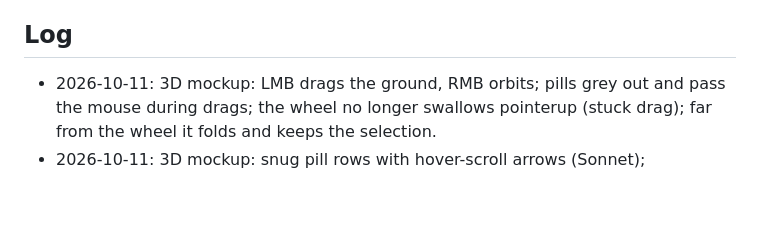
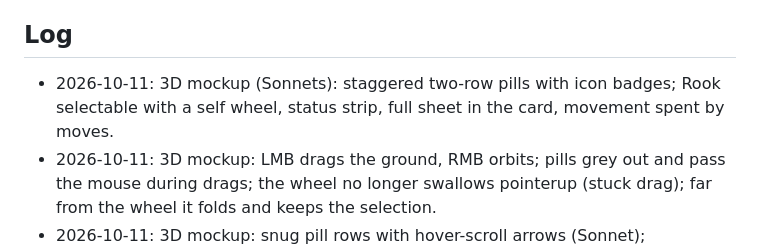
Before and after one commit to FourFlames/tactical-dnd, a Markdown page: docs/HANDOFF.md, the part around the change. GitHub-like rendering; blank space fills up the shorter version.

Commit message:
HANDOFF: log the pill rows and the player doc
Co-Authored-By: Claude Opus 5.5 <noreply@anthropic.com>

```diff
--- a/docs/HANDOFF.md
+++ b/docs/HANDOFF.md
@@ -32,6 +32,7 @@ The baton for short sessions. **Read this file and nothing else up front.** Then
 8. [ ] **One Warren map + 3D looks**: bridge + new entryway + caves in one `goblin-warren.json` (old ones go to `encounters/old/`); pad ragged rows with rock; in 3D, rock masses for wall cells with no floor neighbour, a backdrop past the map edge, chasm depth. Ref: plan Phase 3.
 
 ## Log
+- 2026-10-11: 3D mockup (Sonnets): staggered two-row pills with icon badges; Rook selectable with a self wheel, status strip, full sheet in the card, movement spent by moves.
 - 2026-10-11: 3D mockup: LMB drags the ground, RMB orbits; pills grey out and pass the mouse during drags; the wheel no longer swallows pointerup (stuck drag); far from the wheel it folds and keeps the selection.
 - 2026-10-11: 3D mockup: snug pill rows with hover-scroll arrows (Sonnet); hover/click by screen-space ellipses scored on the fly ("hit areas" toggle shows them).
 - 2026-10-11: 3D mockup: pip wheel replaces the pie (direction-aimed, body stays visible); world-space stems dashed when hidden, order-keeping pills; Bar mode toggle (Sonnet).
```
